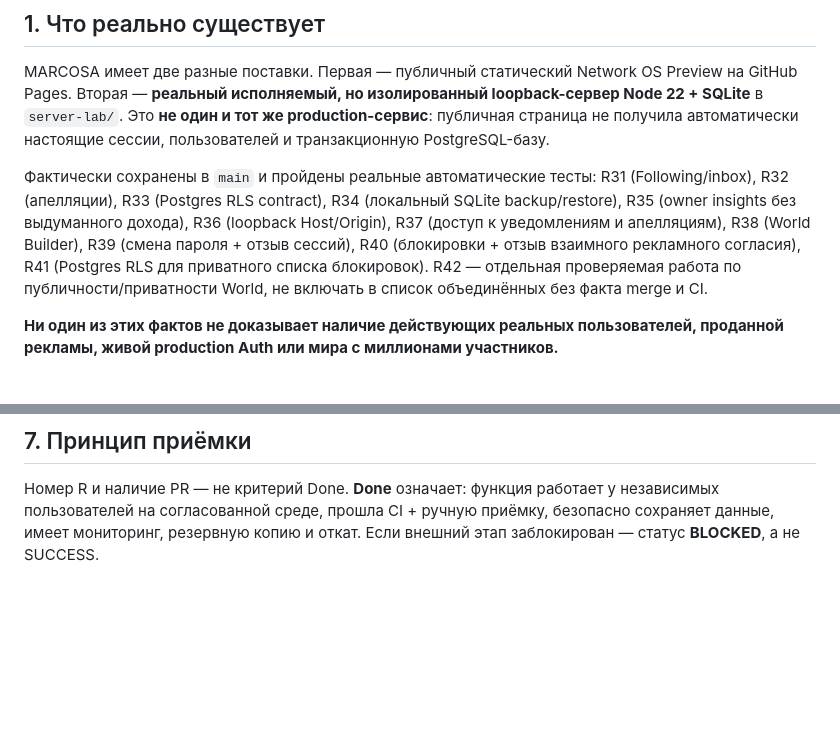
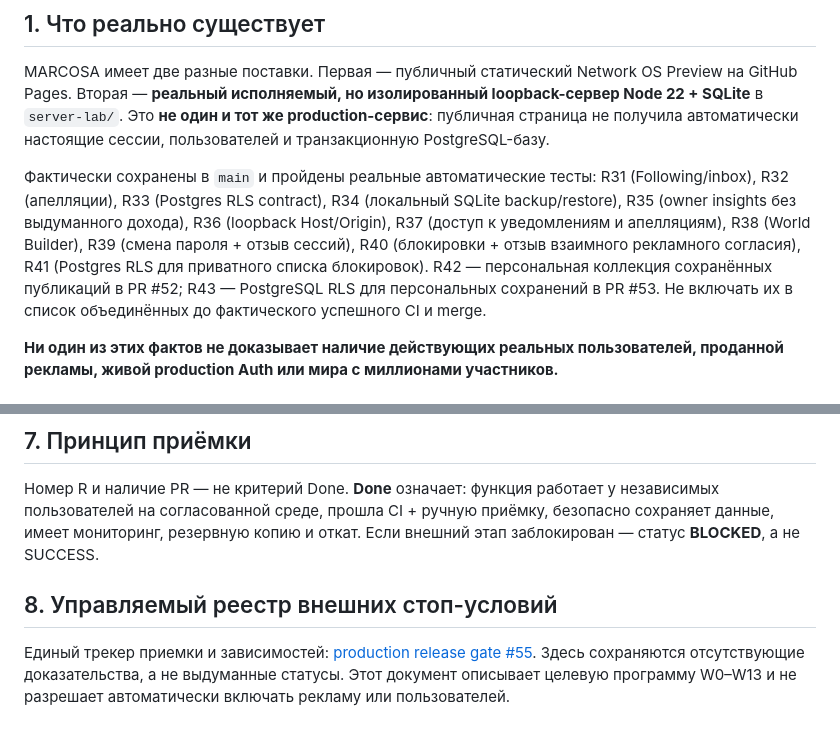
Before and after one commit to osmanosmanov6880-bot/marcosa-fusion, a Markdown page: docs/MARCOSA_R43_FULL_RELEASE_GATE_RU.md, 2 parts joined by grey strips. Rendered like a GitHub page; blank space fills up the shorter version.

Commit message:
R44 correction: label R42 personal saves, R43 owner RLS and link real release blockers

```diff
--- a/docs/MARCOSA_R43_FULL_RELEASE_GATE_RU.md
+++ b/docs/MARCOSA_R43_FULL_RELEASE_GATE_RU.md
@@ -5,7 +5,7 @@
 
 MARCOSA имеет две разные поставки. Первая — публичный статический Network OS Preview на GitHub Pages. Вторая — **реальный исполняемый, но изолированный loopback-сервер Node 22 + SQLite** в `server-lab/`. Это **не один и тот же production-сервис**: публичная страница не получила автоматически настоящие сессии, пользователей и транзакционную PostgreSQL-базу.
 
-Фактически сохранены в `main` и пройдены реальные автоматические тесты: R31 (Following/inbox), R32 (апелляции), R33 (Postgres RLS contract), R34 (локальный SQLite backup/restore), R35 (owner insights без выдуманного дохода), R36 (loopback Host/Origin), R37 (доступ к уведомлениям и апелляциям), R38 (World Builder), R39 (смена пароля + отзыв сессий), R40 (блокировки + отзыв взаимного рекламного согласия), R41 (Postgres RLS для приватного списка блокировок). R42 — отдельная проверяемая работа по публичности/приватности World, не включать в список объединённых без факта merge и CI.
+Фактически сохранены в `main` и пройдены реальные автоматические тесты: R31 (Following/inbox), R32 (апелляции), R33 (Postgres RLS contract), R34 (локальный SQLite backup/restore), R35 (owner insights без выдуманного дохода), R36 (loopback Host/Origin), R37 (доступ к уведомлениям и апелляциям), R38 (World Builder), R39 (смена пароля + отзыв сессий), R40 (блокировки + отзыв взаимного рекламного согласия), R41 (Postgres RLS для приватного списка блокировок). R42 — персональная коллекция сохранённых публикаций в PR #52; R43 — PostgreSQL RLS для персональных сохранений в PR #53. Не включать их в список объединённых до фактического успешного CI и merge.
 
 **Ни один из этих фактов не доказывает наличие действующих реальных пользователей, проданной рекламы, живой production Auth или мира с миллионами участников.**
 
@@ -73,3 +73,7 @@ Production запрещён при любом из условий:
 ## 7. Принцип приёмки
 
 Номер R и наличие PR — не критерий Done. **Done** означает: функция работает у независимых пользователей на согласованной среде, прошла CI + ручную приёмку, безопасно сохраняет данные, имеет мониторинг, резервную копию и откат. Если внешний этап заблокирован — статус **BLOCKED**, а не SUCCESS.
+
+## 8. Управляемый реестр внешних стоп-условий
+
+Единый трекер приемки и зависимостей: [production release gate #55](https://github.com/osmanosmanov6880-bot/marcosa-fusion/issues/55). Здесь сохраняются отсутствующие доказательства, а не выдуманные статусы. Этот документ описывает целевую программу W0–W13 и не разрешает автоматически включать рекламу или пользователей.
```
